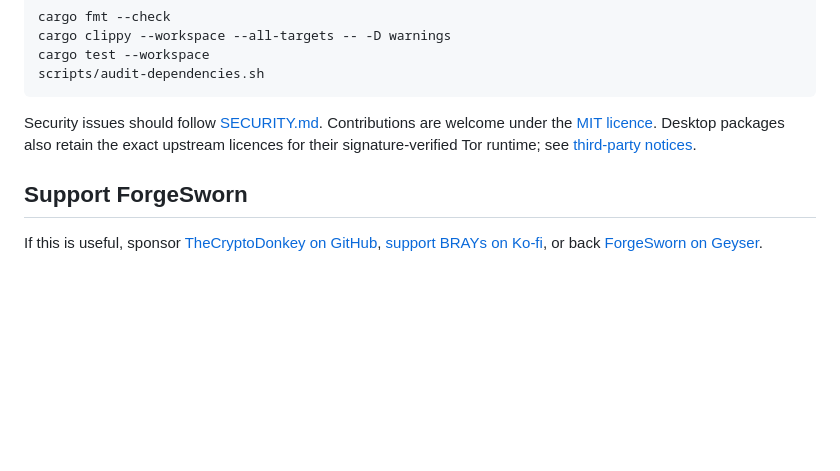
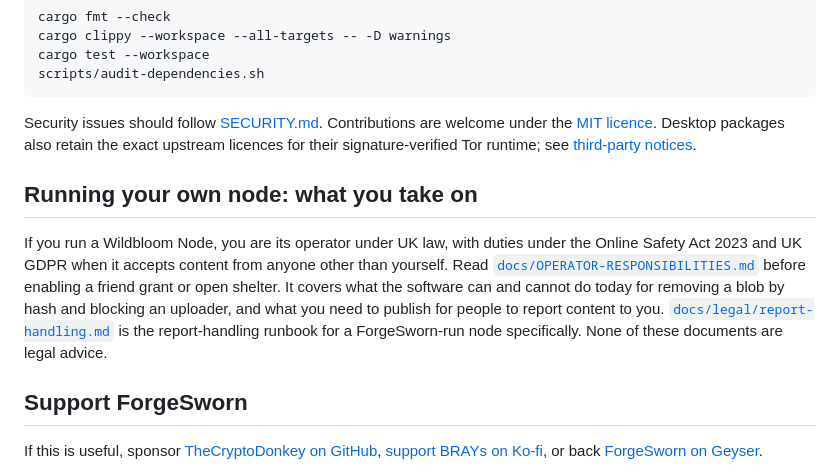
Before and after one commit to forgesworn/wildbloom-node, a Markdown page: README.md, the part around the change. GitHub-like rendering; blank space fills up the shorter version.

```diff
--- a/README.md
+++ b/README.md
@@ -227,6 +227,19 @@ welcome under the [MIT licence](LICENSE).  Desktop packages also retain the
 exact upstream licences for their signature-verified Tor runtime; see
 [third-party notices](THIRD_PARTY_NOTICES.md).
 
+## Running your own node: what you take on
+
+If you run a Wildbloom Node, you are its operator under UK law, with duties
+under the Online Safety Act 2023 and UK GDPR when it accepts content from
+anyone other than yourself. Read
+[`docs/OPERATOR-RESPONSIBILITIES.md`](docs/OPERATOR-RESPONSIBILITIES.md)
+before enabling a friend grant or open shelter. It covers what the software
+can and cannot do today for removing a blob by hash and blocking an
+uploader, and what you need to publish for people to report content to you.
+[`docs/legal/report-handling.md`](docs/legal/report-handling.md) is the
+report-handling runbook for a ForgeSworn-run node specifically. None of
+these documents are legal advice.
+
 ## Support ForgeSworn
 
 If this is useful, sponsor [TheCryptoDonkey on GitHub](https://github.com/sponsors/TheCryptoDonkey),
```
Also changed, not shown: docs/OPERATOR-RESPONSIBILITIES.md (added, +185 -0 lines), docs/legal/report-handling.md (added, +132 -0 lines).
